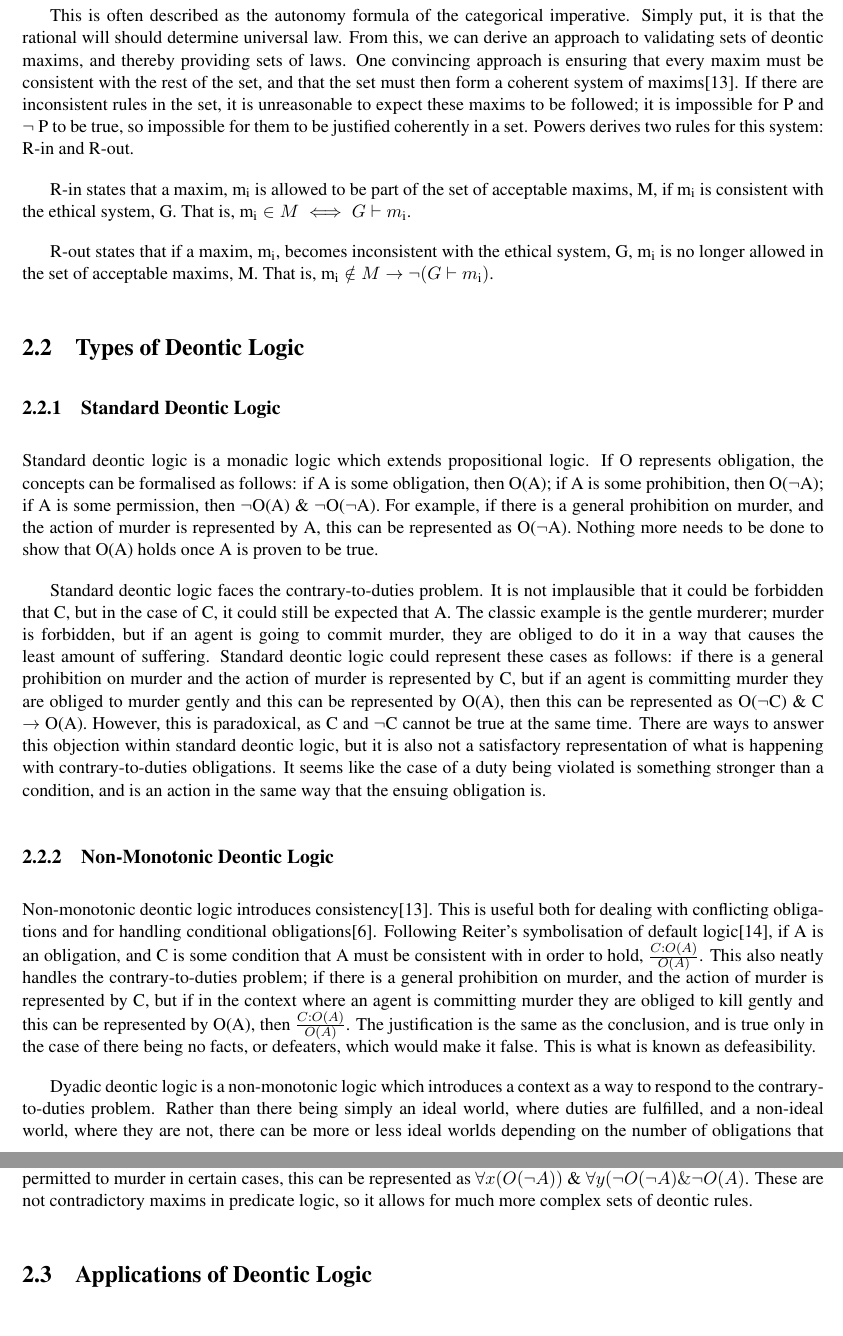
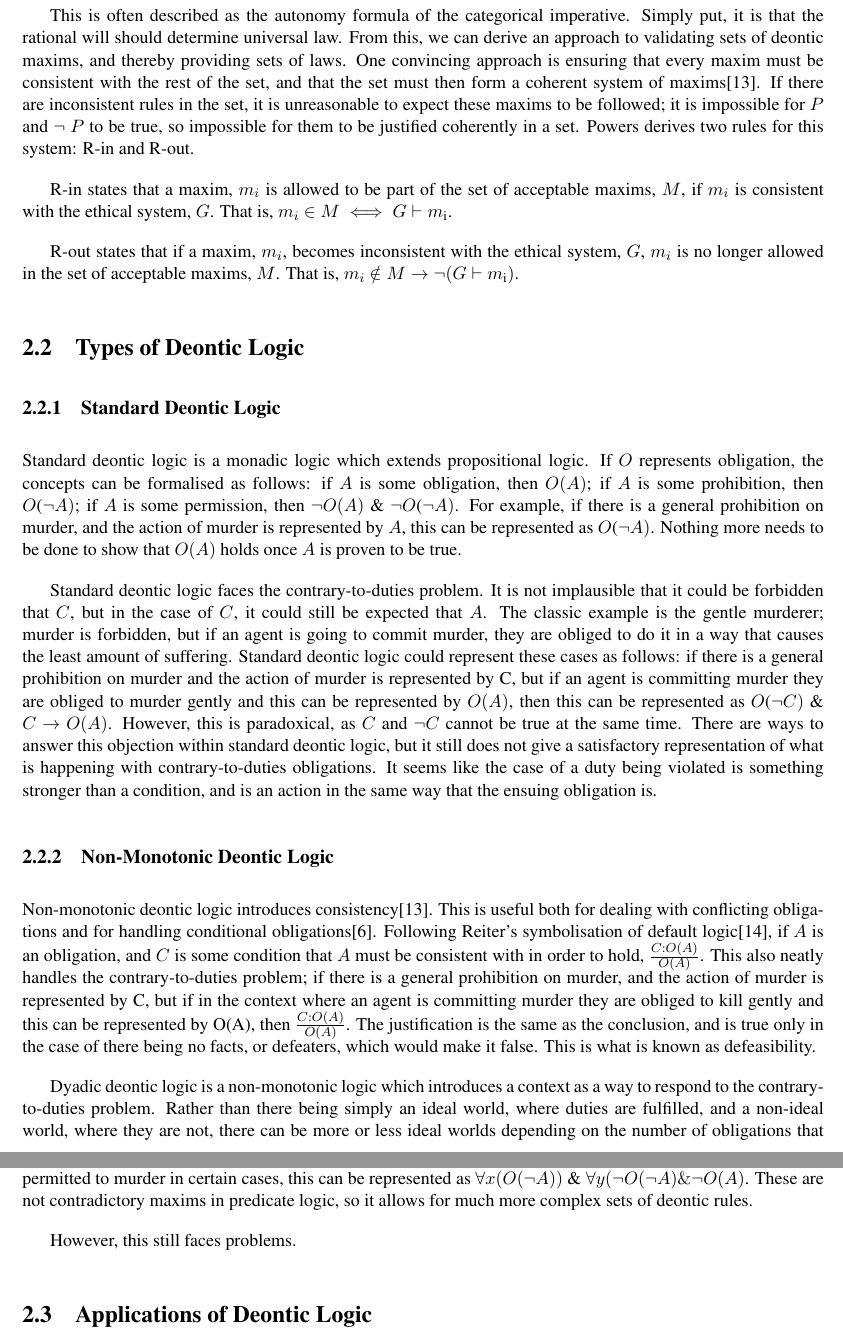
Before and after one commit to empleished/deontobot, a LaTeX thesis (dissertation/l4proj.tex): two parts of pages 8 and 9 of 18, joined at a grey line, cut so that both start at the same text. Compiled offline with pdfLaTeX.

Commit message:
updated dissertation text

```diff
--- a/dissertation/l4proj.tex
+++ b/dissertation/l4proj.tex
@@ -4,7 +4,6 @@
 
 \usepackage[english]{babel}
 \usepackage{csquotes}
-\usepackage{fixltx2e}
 
 \begin{document}
 \title{Deontic Logic Prover}
@@ -75,11 +74,11 @@ Deontic logic says nothing about the content of these maxims, broadly speaking;
 
 \blockquote{It can lie nowhere else than in the principle of the will, regardless of the ends that can be effected by such action; for the will stands halfway between its a priori principle, which is formal, and its a posteriori incentive, which is material, as it were at a crossroads, and since it must after all be determined by something, it will have to be determined by the formal principle of willing as such when an action is done from duty, as every material principle has been taken away from it. The third proposition, as the conclusion from both previous ones, I would express as follows: duty is the necessity of an action from respect for the law. For the object as the effect of the action I have in mind I can indeed have inclination, but never respect, precisely because it is merely an effect and not activity of a will. Likewise, I cannot have respect for inclination as such, whether it is mine or that of another; I can at most in the first case approve of it, in the second at times love it myself, i.e. view it as favourable to my own advantage. Only what is connected with my will merely as ground, never as effect, what does not serve my inclination, but outweighs it, or at least excludes it entirely from calculations when we make a choice, hence the mere law by itself, can be an object of respect and thus a command.}
 
-This is often described as the autonomy formula of the categorical imperative. Simply put, it is that the rational will should determine universal law. From this, we can derive an approach to validating sets of deontic maxims, and thereby providing sets of laws. One convincing approach is ensuring that every maxim must be consistent with the rest of the set, and that the set must then form a coherent system of maxims\cite{Powers}. If there are inconsistent rules in the set, it is unreasonable to expect these maxims to be followed; it is impossible for P and \( \neg \) P to be true, so impossible for them to be justified coherently in a set. Powers derives two rules for this system: R-in and R-out.
+This is often described as the autonomy formula of the categorical imperative. Simply put, it is that the rational will should determine universal law. From this, we can derive an approach to validating sets of deontic maxims, and thereby providing sets of laws. One convincing approach is ensuring that every maxim must be consistent with the rest of the set, and that the set must then form a coherent system of maxims\cite{Powers}. If there are inconsistent rules in the set, it is unreasonable to expect these maxims to be followed; it is impossible for $P$ and \( \neg \) $P$ to be true, so impossible for them to be justified coherently in a set. Powers derives two rules for this system: R-in and R-out.
 
-R-in states that a maxim, m\( \textsubscript{i} \) is allowed to be part of the set of acceptable maxims, M, if m\( \textsubscript{i} \) is consistent with the ethical system, G. That is, m\( \textsubscript{i}  \in M \iff G \vdash m \textsubscript{i} \).
+R-in states that a maxim, $m_i$ is allowed to be part of the set of acceptable maxims, $M$, if $m_i$ is consistent with the ethical system, $G$. That is, $m_i$  \(\in M \iff G \vdash m \textsubscript{i} \).
 
-R-out states that if a maxim, m\( \textsubscript{i} \), becomes inconsistent with the ethical system, G, m\( \textsubscript{i} \) is no longer allowed in the set of acceptable maxims, M. That is, m\( \textsubscript{i}  \notin M \rightarrow \neg(G \vdash m \textsubscript{i}) \).
+R-out states that if a maxim, $m_i$, becomes inconsistent with the ethical system, $G$, $m_i$ is no longer allowed in the set of acceptable maxims, $M$. That is, $m_i$ \(\notin M \rightarrow \neg(G \vdash m \textsubscript{i}) \).
 
 %-GENERALISM VS PARTICULARISM
 %--generalism + fregean concepts + algorithms
@@ -87,19 +86,21 @@ R-out states that if a maxim, m\( \textsubscript{i} \), becomes inconsistent wit
 \section{Types of Deontic Logic}
 
 \subsection{Standard Deontic Logic}
-Standard deontic logic is a monadic logic which extends propositional logic. If O represents obligation, the concepts can be formalised as follows: if A is some obligation, then O(A); if A is some prohibition, then O(\( \neg \)A); if A is some permission, then \( \neg \)O(A) \& \( \neg \)O(\( \neg \)A). For example, if there is a general prohibition on murder, and the action of murder is represented by A, this can be represented as O(\( \neg \)A). Nothing more needs to be done to show that O(A) holds once A is proven to be true.
+Standard deontic logic is a monadic logic which extends propositional logic. If $O$ represents obligation, the concepts can be formalised as follows: if $A$ is some obligation, then $O(A)$; if $A$ is some prohibition, then $O$(\( \neg \)$A)$; if $A$ is some permission, then \( \neg \)$O(A)$ \& \( \neg \)$O$(\( \neg \)$A)$. For example, if there is a general prohibition on murder, and the action of murder is represented by $A$, this can be represented as $O$(\( \neg \)$A)$. Nothing more needs to be done to show that $O(A)$ holds once $A$ is proven to be true.
 
-Standard deontic logic faces the contrary-to-duties problem. It is not implausible that it could be forbidden that C, but in the case of C, it could still be expected that A. The classic example is the gentle murderer; murder is forbidden, but if an agent is going to commit murder, they are obliged to do it in a way that causes the least amount of suffering. Standard deontic logic could represent these cases as follows: if there is a general prohibition on murder and the action of murder is represented by C, but if an agent is committing murder they are obliged to murder gently and this can be represented by O(A), then this can be represented as O(\( \neg \)C) \& C \( \to \) O(A). However, this is paradoxical, as C and \( \neg \)C cannot be true at the same time. There are ways to answer this objection within standard deontic logic, but it is also not a satisfactory representation of what is happening with contrary-to-duties obligations. It seems like the case of a duty being violated is something stronger than a condition, and is an action in the same way that the ensuing obligation is.
+Standard deontic logic faces the contrary-to-duties problem. It is not implausible that it could be forbidden that $C$, but in the case of $C$, it could still be expected that $A$. The classic example is the gentle murderer; murder is forbidden, but if an agent is going to commit murder, they are obliged to do it in a way that causes the least amount of suffering. Standard deontic logic could represent these cases as follows: if there is a general prohibition on murder and the action of murder is represented by C, but if an agent is committing murder they are obliged to murder gently and this can be represented by $O(A)$, then this can be represented as $O$(\( \neg \)$C)$ \& $C$ \( \to \) $O(A)$. However, this is paradoxical, as $C$ and \( \neg \)$C$ cannot be true at the same time. There are ways to answer this objection within standard deontic logic, but it still does not give a satisfactory representation of what is happening with contrary-to-duties obligations. It seems like the case of a duty being violated is something stronger than a condition, and is an action in the same way that the ensuing obligation is.
 
 \subsection{Non-Monotonic Deontic Logic}
-Non-monotonic deontic logic introduces consistency\cite{Powers}. This is useful both for dealing with conflicting obligations and for handling conditional obligations\cite{Horty}. Following Reiter's symbolisation of default logic\cite{Reiter}, if A is an obligation, and C is some condition that A must be consistent with in order to hold, \( \frac{C : O(A)}{O(A)} \). This also neatly handles the contrary-to-duties problem; if there is a general prohibition on murder, and the action of murder is represented by C, but if in the context where an agent is committing murder they are obliged to kill gently and this can be represented by O(A), then \( \frac{C : O(A)}{O(A)} \). The justification is the same as the conclusion, and is true only in the case of there being no facts, or defeaters, which would make it false. This is what is known as defeasibility.
+Non-monotonic deontic logic introduces consistency\cite{Powers}. This is useful both for dealing with conflicting obligations and for handling conditional obligations\cite{Horty}. Following Reiter's symbolisation of default logic\cite{Reiter}, if $A$ is an obligation, and $C$ is some condition that $A$ must be consistent with in order to hold, \( \frac{C : O(A)}{O(A)} \). This also neatly handles the contrary-to-duties problem; if there is a general prohibition on murder, and the action of murder is represented by C, but if in the context where an agent is committing murder they are obliged to kill gently and this can be represented by O(A), then \( \frac{C : O(A)}{O(A)} \). The justification is the same as the conclusion, and is true only in the case of there being no facts, or defeaters, which would make it false. This is what is known as defeasibility.
 
-Dyadic deontic logic is a non-monotonic logic which introduces a context as a way to respond to the contrary-to-duties problem. Rather than there being simply an ideal world, where duties are fulfilled, and a non-ideal world, where they are not, there can be more or less ideal worlds depending on the number of obligations that are fulfilled. In dyadic deontic logic, if A is an obligation that only applies given a context C, O(A \textbar C) and so following. This allows for seemingly contradictory statements such as O(\( \neg \)C) \& O(A \textbar C) to coexist without conflict. For example, if there is a general prohibition on murder, and the action of murder is represented by C, but if in the context where an agent is committing murder they are obliged to kill gently and this can be represented by O(A), then O(\( \neg \)C) \& O(A \textbar C).
+Dyadic deontic logic is a non-monotonic logic which introduces a context as a way to respond to the contrary-to-duties problem. Rather than there being simply an ideal world, where duties are fulfilled, and a non-ideal world, where they are not, there can be more or less ideal worlds depending on the number of obligations that are fulfilled. In dyadic deontic logic, if $A$ is an obligation that only applies given a context $C$, $O(A$ \textbar $C)$ and so following. This allows for seemingly contradictory statements such as $O($\( \neg \)$C)$ \& $O(A$ \textbar $C)$ to coexist without conflict. For example, if there is a general prohibition on murder, and the action of murder is represented by $C$, but if in the context where an agent is committing murder they are obliged to kill gently and this can be represented by $O(A)$, then $O($\( \neg \)$C)$ \& $O(A$ \textbar $C)$.
 
 However, despite effectively capturing an important aspect of reasoning, non-monotonic logic fails a first-order logic requirement for semi-decidability of set membership. It cannot guarantee whether a maxim is forbidden or obliged, even when it is in fact one of the two, which is problematic for a formalised system.
 
 \subsection{Predicate Deontic Logic}
-Predicate logic\cite{predicate} introduces quantifiers, which allow for specification of what statements actually refer to. Statements can range over all members of a group, (at least) one member of a group, no members of a group or not all members of a group. If x is some agent and A is some obligation incumbent upon all of x, \( \forall{x(O(A))} \). For example, the general prohibition on murder, (A), which applies to all rational beings, (x), can be represented as \( \forall{x(O( \neg A))} \). To show the distinction, if all citizens (x) are obliged not to murder, but officers of the law (y) are permitted to murder in certain cases, this can be represented as \( \forall{x(O( \neg A))} \) \& \( \forall{y( \neg O( \neg A) \& \neg O(A)} \). These are not contradictory maxims in predicate logic, so it allows for much more complex sets of deontic rules.
+Predicate logic\cite{predicate} introduces quantifiers, which allow for specification of what statements actually refer to. Statements can range over all members of a group, (at least) one member of a group, no members of a group or not all members of a group. If $x$ is some agent and $A$ is some obligation incumbent upon all of $x$, \( \forall{x(O(A))} \). For example, the general prohibition on murder, ($A$), which applies to all rational beings, ($x$), can be represented as \( \forall{x(O( \neg A))} \). To show the distinction, if all citizens ($x$) are obliged not to murder, but officers of the law ($y$) are permitted to murder in certain cases, this can be represented as \( \forall{x(O( \neg A))} \) \& \( \forall{y( \neg O( \neg A) \& \neg O(A)} \). These are not contradictory maxims in predicate logic, so it allows for much more complex sets of deontic rules.
+
+However, this still faces problems. %predicate logic is a really weird way of doing deontic duties
 
 \section{Applications of Deontic Logic}
 Deontic logic lends itself well to applications within law, due to the aforementioned grounding in a respect for laws. One way to implement this is to characterise the law as a system of norms\cite{law-jonessergot}, which can then be represented with deontic expressions.
```
Also changed, not shown: dissertation/l4proj.tex (2 more changed lines).
